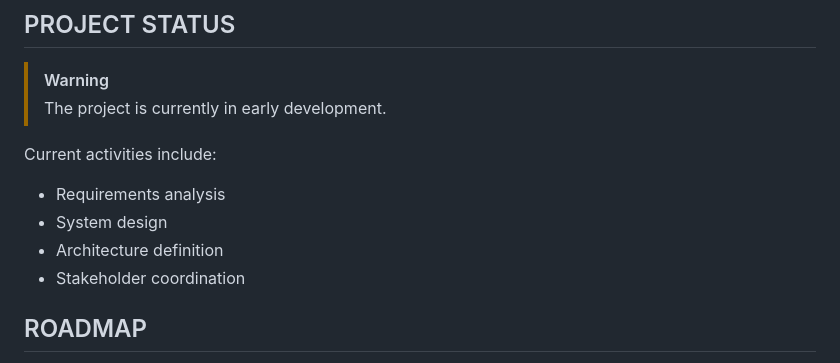
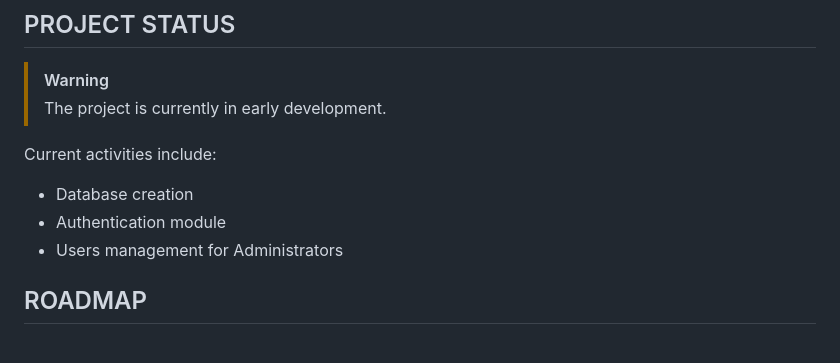
Before and after one commit to nicalore/casa-michela-app, a Markdown page: README.md, the part around the change. Drawn GitHub-style.

Commit message:
Revise current activities in README
Updated current activities in the README to include database creation, authentication module, and user management for administrators.

```diff
--- a/README.md
+++ b/README.md
@@ -62,10 +62,9 @@ The application is designed with a modular structure, including:
 
 Current activities include:
 
-* Requirements analysis
-* System design
-* Architecture definition
-* Stakeholder coordination
+* Database creation
+* Authentication module
+* Users management for Administrators
 
 ## ROADMAP
 
```
